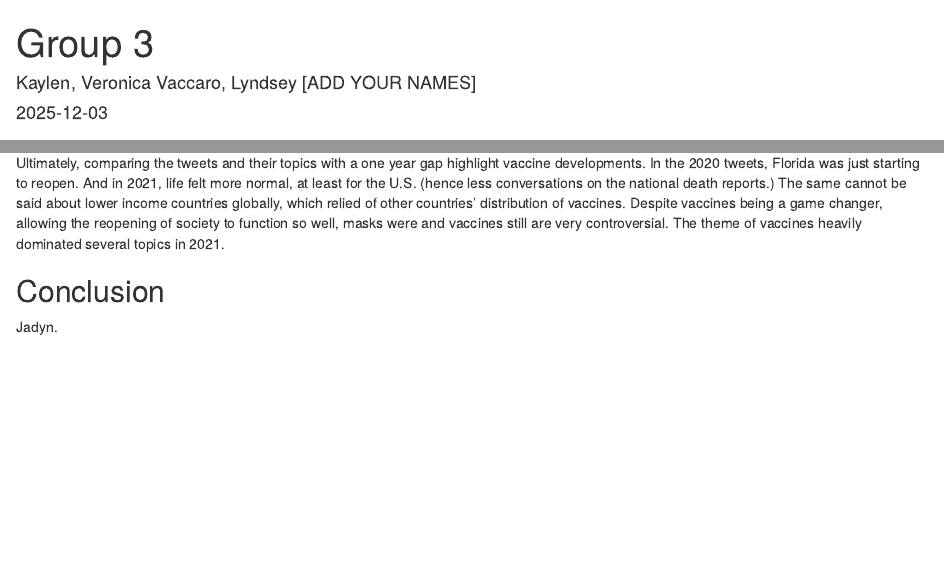
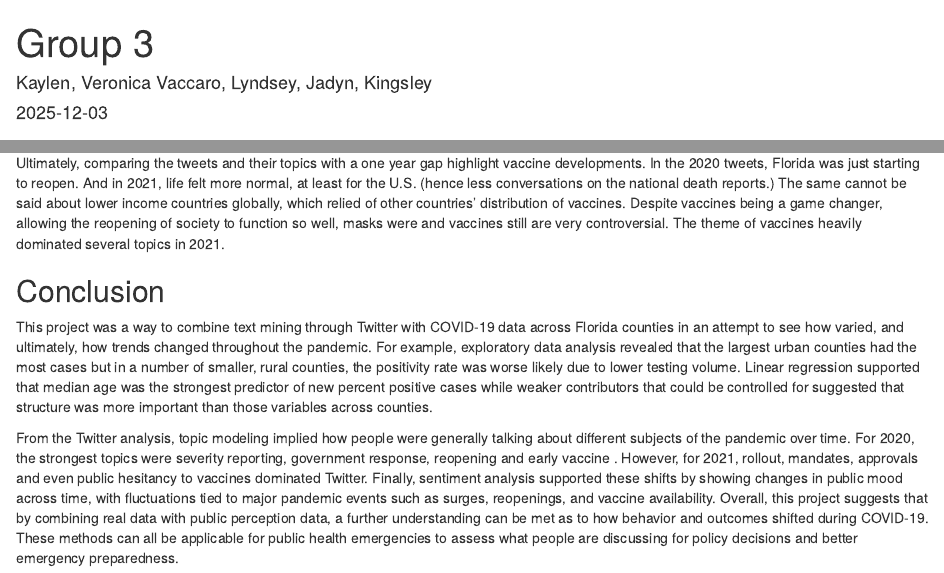
Before and after one commit to KaylenTon/LIS4761-Final-Project, an R Markdown document (data/Group 3.Rmd): the page in a window 1100 px wide, from its top, and a second part further down, joined at a grey line. Rendered offline with R 4.5, knitr and Pandoc, with nearby package versions; some code elsewhere in the file could not run offline.

Commit message:
updated rmd with conclusion

```diff
--- a/data/Group 3.Rmd
+++ b/data/Group 3.Rmd
@@ -1,6 +1,6 @@
 ---
 title: "Group 3"
-author: "Kaylen, Veronica Vaccaro, Lyndsey [ADD YOUR NAMES]"
+author: "Kaylen, Veronica Vaccaro, Lyndsey, Jadyn, Kingsley"
 date: "2025-12-03"
 output: html_document
 ---
@@ -702,4 +702,6 @@ Ultimately, comparing the tweets and their topics with a one year gap highlight
 
 ## Conclusion
 
-Jadyn.
+This project was a way to combine text mining through Twitter with COVID-19 data across Florida counties in an attempt to see how varied, and ultimately, how trends changed throughout the pandemic. For example, exploratory data analysis revealed that the largest urban counties had the most cases but in a number of smaller, rural counties, the positivity rate was worse likely due to lower testing volume. Linear regression supported that median age was the strongest predictor of new percent positive cases while weaker contributors that could be controlled for suggested that structure was more important than those variables across counties.
+
+From the Twitter analysis, topic modeling implied how people were generally talking about different subjects of the pandemic over time. For 2020, the strongest topics were severity reporting, government response, reopening and early vaccine . However, for 2021, rollout, mandates, approvals and even public hesitancy to vaccines dominated Twitter. Finally, sentiment analysis supported these shifts by showing changes in public mood across time, with fluctuations tied to major pandemic events such as surges, reopenings, and vaccine availability. Overall, this project suggests that by combining real data with public perception data, a further understanding can be met as to how behavior and outcomes shifted during COVID-19. These methods can all be applicable for public health emergencies to assess what people are discussing for policy decisions and better emergency preparedness.
```
